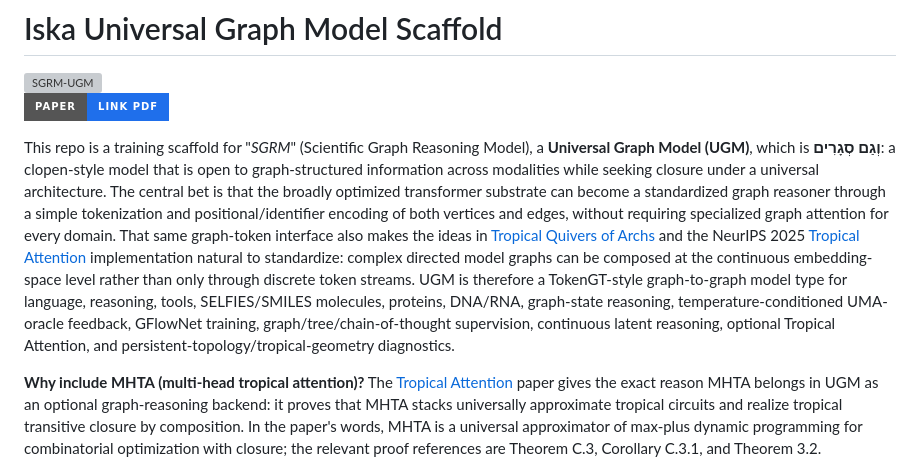
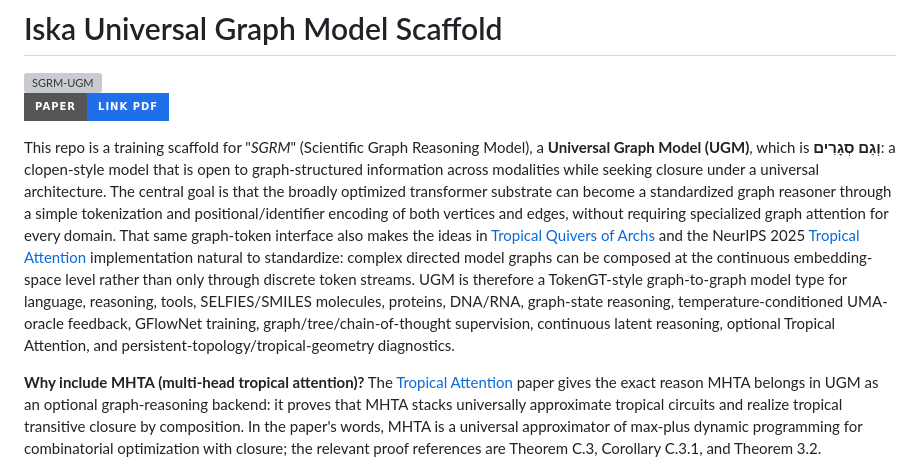
Before and after one commit to amelie-iska/iska-net, a Markdown page: README.md, the part around the change. Drawn GitHub-style; badges without logos; grey boxes are pictures that could not be loaded.

Commit message:
Polish README UGM introduction

```diff
--- a/README.md
+++ b/README.md
@@ -4,7 +4,7 @@
 
 [![Paper PDF](https://img.shields.io/badge/Paper-link%20PDF-1f6feb?style=for-the-badge&logo=arxiv&logoColor=white)](./assets/human_learning_transformer_learning_review_dataset_expanded.pdf)
 
-This repo is a training scaffold for "*SGRM*" (Scientific Graph Reasoning Model), a **Universal Graph Model (UGM)**, which is **וְגַם סְגָרִים**: a clopen-style model that is open to graph-structured information across modalities while seeking closure under a universal architecture. The central bet is that the broadly optimized transformer substrate can become a standardized graph reasoner through a simple tokenization and positional/identifier encoding of both vertices and edges, without requiring specialized graph attention for every domain. That same graph-token interface also makes the ideas in [Tropical Quivers of Archs](https://github.com/amelie-iska/Tropical_Quivers_of_Archs) and the NeurIPS 2025 [Tropical Attention](https://github.com/amelie-iska/Tropical-Attention) implementation natural to standardize: complex directed model graphs can be composed at the continuous embedding-space level rather than only through discrete token streams. UGM is therefore a TokenGT-style graph-to-graph model type for language, reasoning, tools, SELFIES/SMILES molecules, proteins, DNA/RNA, graph-state reasoning, temperature-conditioned UMA-oracle feedback, GFlowNet training, graph/tree/chain-of-thought supervision, continuous latent reasoning, optional Tropical Attention, and persistent-topology/tropical-geometry diagnostics.
+This repo is a training scaffold for "*SGRM*" (Scientific Graph Reasoning Model), a **Universal Graph Model (UGM)**, which is **וְגַם סְגָרִים**: a clopen-style model that is open to graph-structured information across modalities while seeking closure under a universal architecture. The central goal is that the broadly optimized transformer substrate can become a standardized graph reasoner through a simple tokenization and positional/identifier encoding of both vertices and edges, without requiring specialized graph attention for every domain. That same graph-token interface also makes the ideas in [Tropical Quivers of Archs](https://github.com/amelie-iska/Tropical_Quivers_of_Archs) and the NeurIPS 2025 [Tropical Attention](https://github.com/amelie-iska/Tropical-Attention) implementation natural to standardize: complex directed model graphs can be composed at the continuous embedding-space level rather than only through discrete token streams. UGM is therefore a TokenGT-style graph-to-graph model type for language, reasoning, tools, SELFIES/SMILES molecules, proteins, DNA/RNA, graph-state reasoning, temperature-conditioned UMA-oracle feedback, GFlowNet training, graph/tree/chain-of-thought supervision, continuous latent reasoning, optional Tropical Attention, and persistent-topology/tropical-geometry diagnostics.
 
 **Why include MHTA (multi-head tropical attention)?**
 The [Tropical Attention](https://arxiv.org/abs/2505.17190) paper gives the exact reason MHTA belongs in UGM as an optional graph-reasoning backend: it proves that MHTA stacks universally approximate tropical circuits and realize tropical transitive closure by composition. In the paper's words, MHTA is a universal approximator of max-plus dynamic programming for combinatorial optimization with closure; the relevant proof references are Theorem C.3, Corollary C.3.1, and Theorem 3.2.
```
